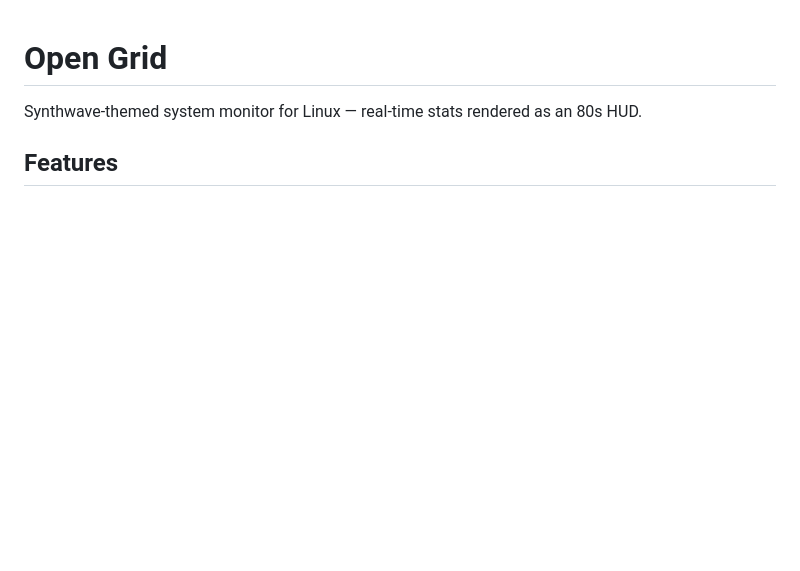
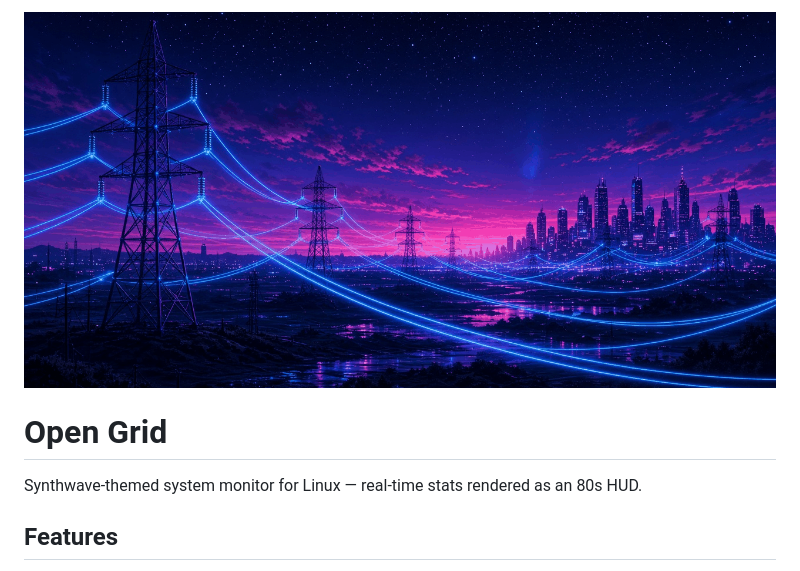
Before and after one commit to synthalorian/Open-Grid, a Markdown page: README.md, the part around the change. Rendered like a GitHub page; pictures changed too: .github/preview.png (added); blank space fills up the shorter version.

Commit message:
Add repo preview image

```diff
--- a/README.md
+++ b/README.md
@@ -1,3 +1,5 @@
+![Open-Grid](.github/preview.png)
+
 # Open Grid
 
 Synthwave-themed system monitor for Linux — real-time stats rendered as an 80s HUD.
```
